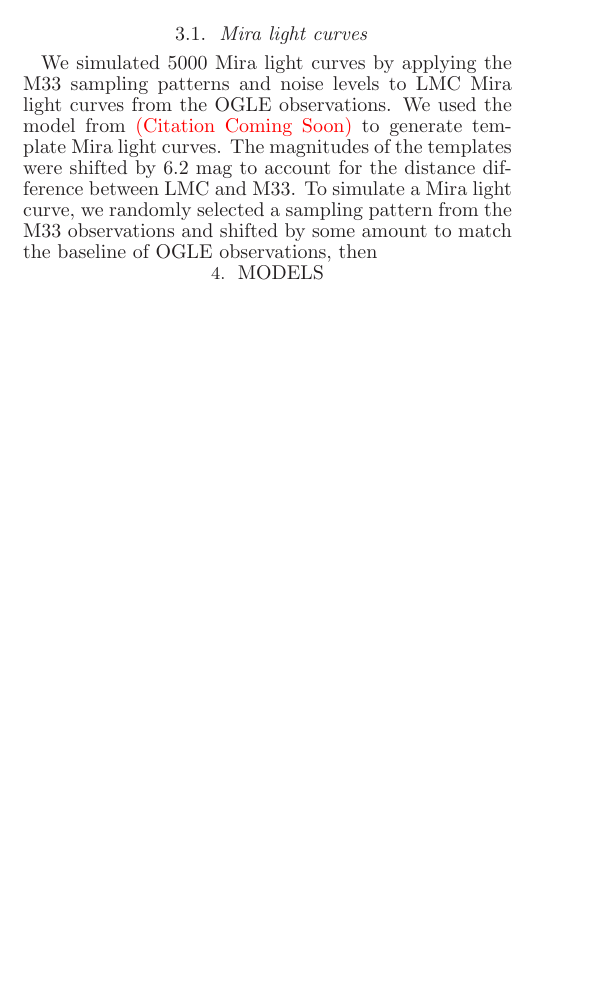
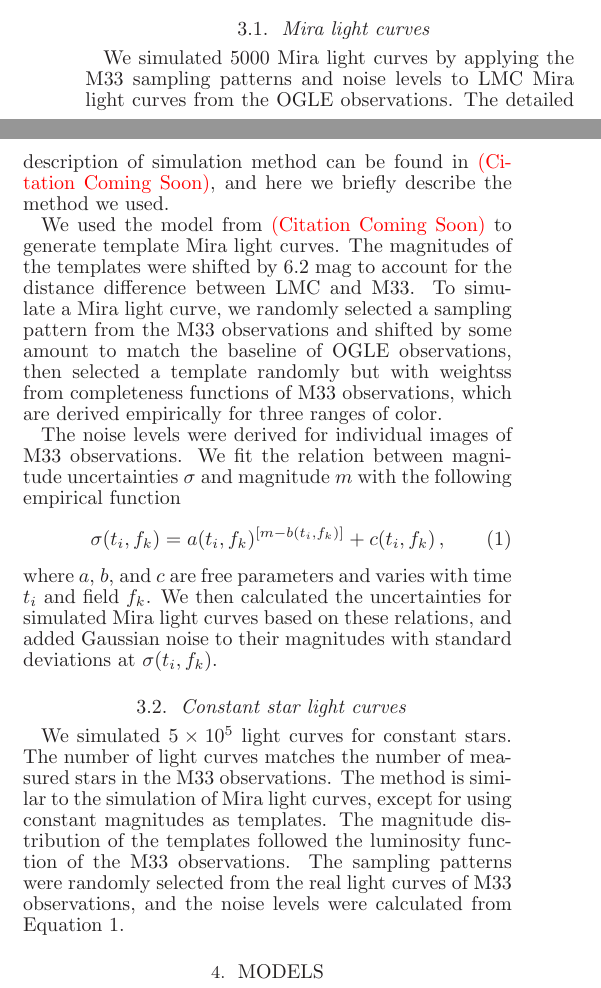
Before and after one commit to shanglin/mira_v3codes, a LaTeX document (mira.draft/mira.tex, which reads mira.draft/inputs/simulation.tex): part of one column of page 2 of 2 before the commit and two parts of the columns of page 2 of 3 after it, the two joined at a grey line, cut so that both start at the same text, the shorter picture padded with empty space. Compiled offline with LaTeX, dvips and Ghostscript.

```diff
--- a/mira.draft/inputs/simulation.tex
+++ b/mira.draft/inputs/simulation.tex
@@ -16,4 +16,15 @@
 To build models for searching Miras from the M33 observations, we simulated Mira and Non-Mira light curves as training data. The simulated light curve includes Miras, constant stars, other type of variable stars, and constant stars with few abnormal observations. Upon the simulated light curves, we calculated the variability index and kept those with $J>0.75$. The number of light curves was chosen to match real observations, other properties such as sampling patterns and measurement uncertainties were also derived from the M33 observations. Below we describe the simulations of different kind of light curves.
 
 \subsection{Mira light curves}
-We simulated 5000 Mira light curves by applying the M33 sampling patterns and noise levels to LMC Mira light curves from the OGLE observations. We used the model from \red{(Citation Coming Soon)} to generate template Mira light curves. The magnitudes of the templates were shifted by 6.2 mag to account for the distance difference between LMC and M33. To simulate a Mira light curve, we randomly selected a sampling pattern from the M33 observations and shifted by some amount to match the baseline of OGLE observations, then
+We simulated 5000 Mira light curves by applying the M33 sampling patterns and noise levels to LMC Mira light curves from the OGLE observations. The detailed description of simulation method can be found in \red{(Citation Coming Soon)}, and here we briefly describe the method we used.
+
+We used the model from \red{(Citation Coming Soon)} to generate template Mira light curves. The magnitudes of the templates were shifted by 6.2 mag to account for the distance difference between LMC and M33. To simulate a Mira light curve, we randomly selected a sampling pattern from the M33 observations and shifted by some amount to match the baseline of OGLE observations, then selected a template randomly but with weightss from completeness functions of M33 observations, which are derived empirically for three ranges of color.
+
+The noise levels were derived for individual images of M33 observations. We fit the relation between magnitude uncertainties $\sigma$ and magnitude $m$ with the following empirical function
+\begin{equation}
+\sigma(t_i,f_k) = a(t_i,f_k)^{[m-b(t_i,f_k)]} + c(t_i,f_k)\,, \label{equ.sigma.mag}
+\end{equation}
+where $a$, $b$, and $c$ are free parameters and varies with time $t_i$ and field $f_k$. We then calculated the uncertainties for simulated Mira light curves based on these relations, and added Gaussian noise to their magnitudes with standard deviations at $\sigma(t_i,f_k)$.
+
+\subsection{Constant star light curves}
+We simulated  $5\times 10^5$ light curves for constant stars. The number of light curves matches the number of measured stars in the M33 observations. The method is similar to the simulation of Mira light curves, except for using constant magnitudes as templates. The magnitude distribution of the templates followed the luminosity function of the M33 observations. The sampling patterns were randomly selected from the real light curves of M33 observations, and the noise levels were calculated from Equation~\ref{equ.sigma.mag}.
```
Also changed, not shown: mira.draft/TeXlogs/mira.ps, mira.draft/mira.pdf, 14 other files.
